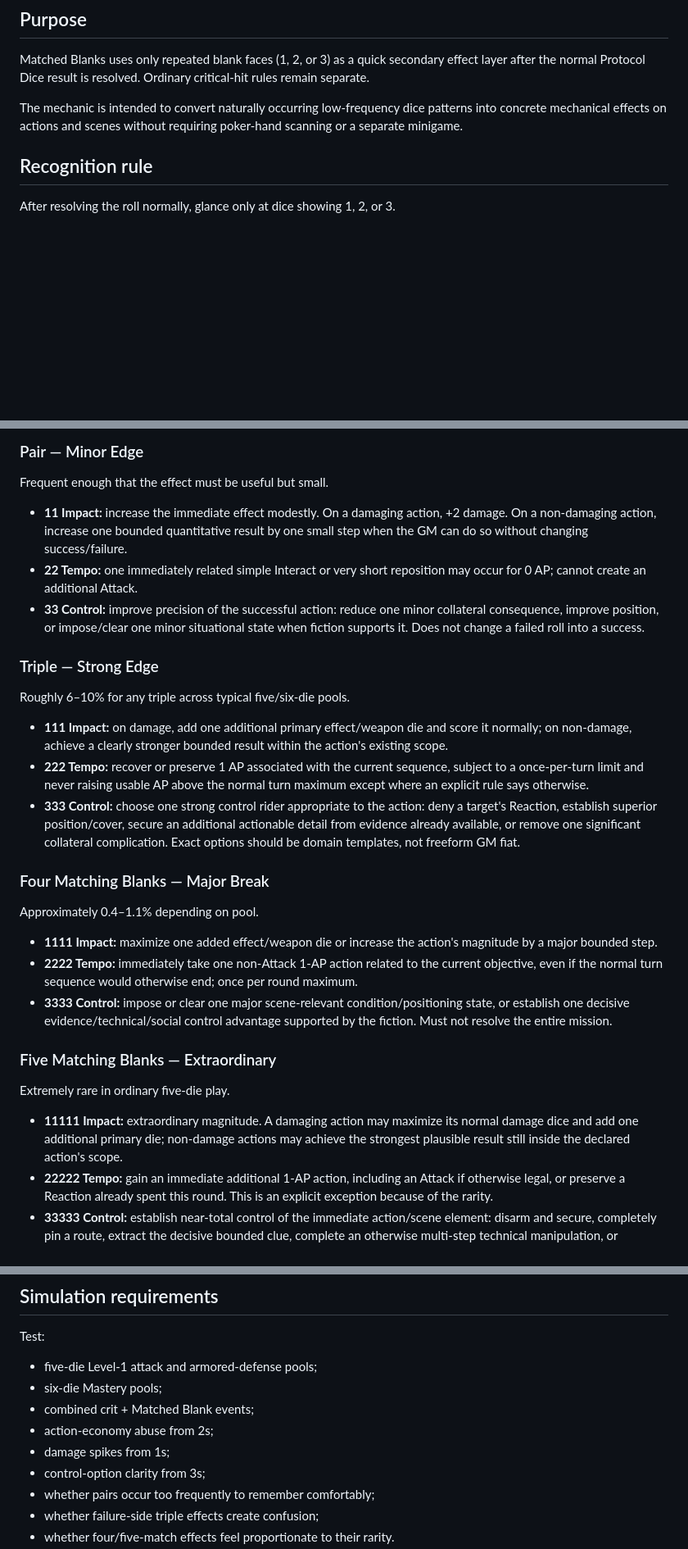
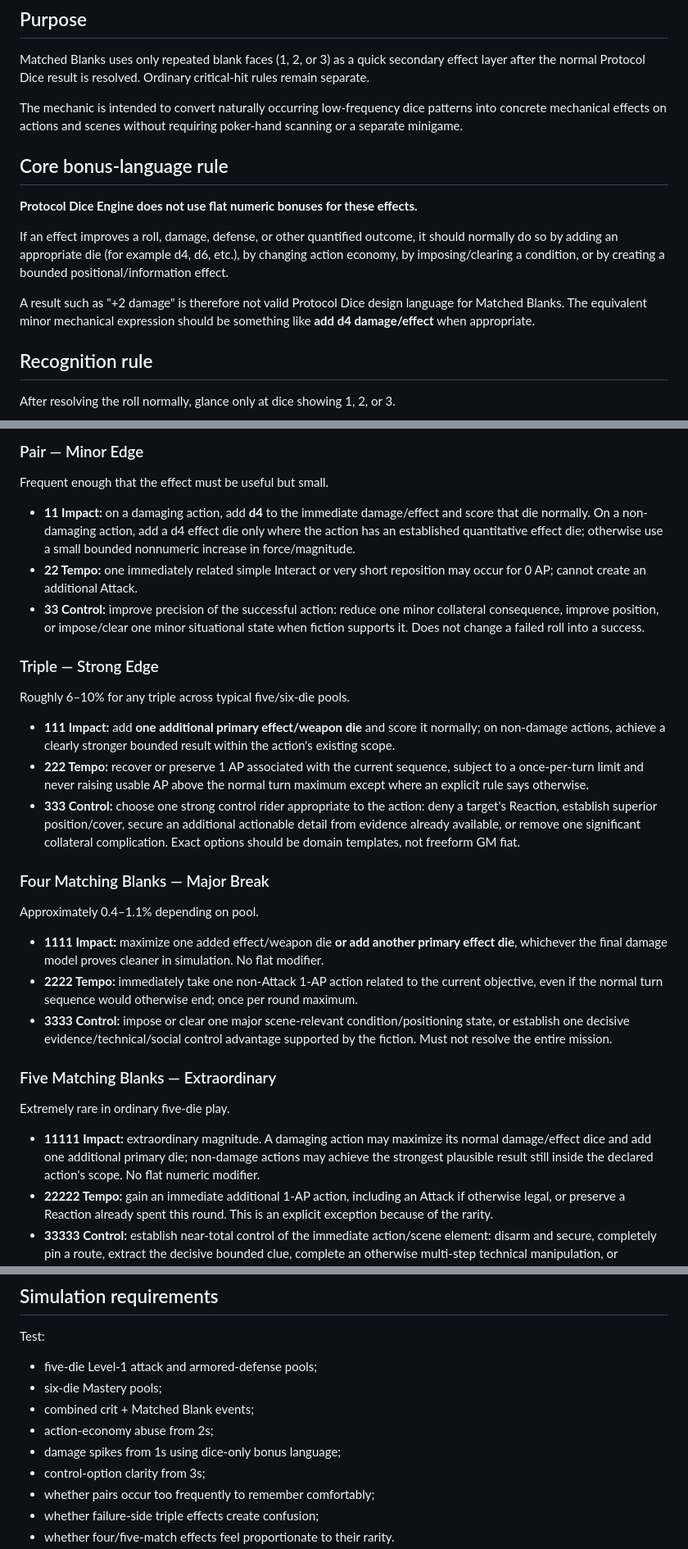
Before and after one commit to jnarquitt/protocol-dice-engine, a Markdown page: PROJECT_DOCUMENTATION/PROTOCOL_DICE_ENGINE_MATCHED_BLANKS_MATH_AND_EFFECT_LADDER_r001.md, 3 parts joined by grey strips. Shown at 82% size. GitHub-like rendering; blank space fills up the shorter version.

Commit message:
Replace flat numeric bonuses with dice-based Matched Blanks effects

```diff
--- a/PROJECT_DOCUMENTATION/PROTOCOL_DICE_ENGINE_MATCHED_BLANKS_MATH_AND_EFFECT_LADDER_r001.md
+++ b/PROJECT_DOCUMENTATION/PROTOCOL_DICE_ENGINE_MATCHED_BLANKS_MATH_AND_EFFECT_LADDER_r001.md
@@ -8,6 +8,14 @@
 Matched Blanks uses only repeated blank faces (1, 2, or 3) as a quick secondary effect layer after the normal Protocol Dice result is resolved. Ordinary critical-hit rules remain separate.
 
 The mechanic is intended to convert naturally occurring low-frequency dice patterns into concrete mechanical effects on actions and scenes without requiring poker-hand scanning or a separate minigame.
+
+## Core bonus-language rule
+
+**Protocol Dice Engine does not use flat numeric bonuses for these effects.**
+
+If an effect improves a roll, damage, defense, or other quantified outcome, it should normally do so by adding an appropriate die (for example d4, d6, etc.), by changing action economy, by imposing/clearing a condition, or by creating a bounded positional/information effect.
+
+A result such as "+2 damage" is therefore not valid Protocol Dice design language for Matched Blanks. The equivalent minor mechanical expression should be something like **add d4 damage/effect** when appropriate.
 
 ## Recognition rule
 
@@ -75,28 +83,28 @@ These names are mechanical placeholders and may change.
 ### Pair — Minor Edge
 Frequent enough that the effect must be useful but small.
 
-- **11 Impact:** increase the immediate effect modestly. On a damaging action, +2 damage. On a non-damaging action, increase one bounded quantitative result by one small step when the GM can do so without changing success/failure.
+- **11 Impact:** on a damaging action, add **d4** to the immediate damage/effect and score that die normally. On a non-damaging action, add a d4 effect die only where the action has an established quantitative effect die; otherwise use a small bounded nonnumeric increase in force/magnitude.
 - **22 Tempo:** one immediately related simple Interact or very short reposition may occur for 0 AP; cannot create an additional Attack.
 - **33 Control:** improve precision of the successful action: reduce one minor collateral consequence, improve position, or impose/clear one minor situational state when fiction supports it. Does not change a failed roll into a success.
 
 ### Triple — Strong Edge
 Roughly 6–10% for any triple across typical five/six-die pools.
 
-- **111 Impact:** on damage, add one additional primary effect/weapon die and score it normally; on non-damage, achieve a clearly stronger bounded result within the action's existing scope.
+- **111 Impact:** add **one additional primary effect/weapon die** and score it normally; on non-damage actions, achieve a clearly stronger bounded result within the action's existing scope.
 - **222 Tempo:** recover or preserve 1 AP associated with the current sequence, subject to a once-per-turn limit and never raising usable AP above the normal turn maximum except where an explicit rule says otherwise.
 - **333 Control:** choose one strong control rider appropriate to the action: deny a target's Reaction, establish superior position/cover, secure an additional actionable detail from evidence already available, or remove one significant collateral complication. Exact options should be domain templates, not freeform GM fiat.
 
 ### Four Matching Blanks — Major Break
 Approximately 0.4–1.1% depending on pool.
 
-- **1111 Impact:** maximize one added effect/weapon die or increase the action's magnitude by a major bounded step.
+- **1111 Impact:** maximize one added effect/weapon die **or add another primary effect die**, whichever the final damage model proves cleaner in simulation. No flat modifier.
 - **2222 Tempo:** immediately take one non-Attack 1-AP action related to the current objective, even if the normal turn sequence would otherwise end; once per round maximum.
 - **3333 Control:** impose or clear one major scene-relevant condition/positioning state, or establish one decisive evidence/technical/social control advantage supported by the fiction. Must not resolve the entire mission.
 
 ### Five Matching Blanks — Extraordinary
 Extremely rare in ordinary five-die play.
 
-- **11111 Impact:** extraordinary magnitude. A damaging action may maximize its normal damage dice and add one additional primary die; non-damage actions may achieve the strongest plausible result still inside the declared action's scope.
+- **11111 Impact:** extraordinary magnitude. A damaging action may maximize its normal damage/effect dice and add one additional primary die; non-damage actions may achieve the strongest plausible result still inside the declared action's scope. No flat numeric modifier.
 - **22222 Tempo:** gain an immediate additional 1-AP action, including an Attack if otherwise legal, or preserve a Reaction already spent this round. This is an explicit exception because of the rarity.
 - **33333 Control:** establish near-total control of the immediate action/scene element: disarm and secure, completely pin a route, extract the decisive bounded clue, complete an otherwise multi-step technical manipulation, or equivalent. It cannot override impossible fiction, erase campaign consequences, or dictate another character's moral choice.
 
@@ -135,7 +143,7 @@ Test:
 - six-die Mastery pools;
 - combined crit + Matched Blank events;
 - action-economy abuse from 2s;
-- damage spikes from 1s;
+- damage spikes from 1s using dice-only bonus language;
 - control-option clarity from 3s;
 - whether pairs occur too frequently to remember comfortably;
 - whether failure-side triple effects create confusion;
```
